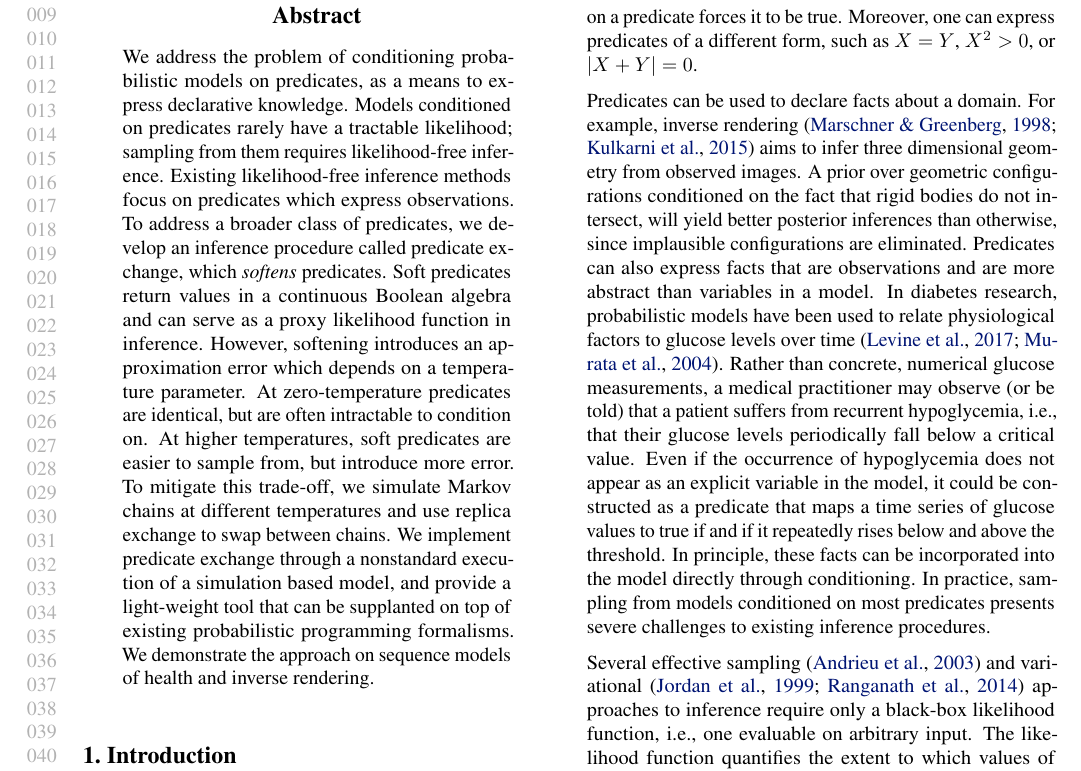
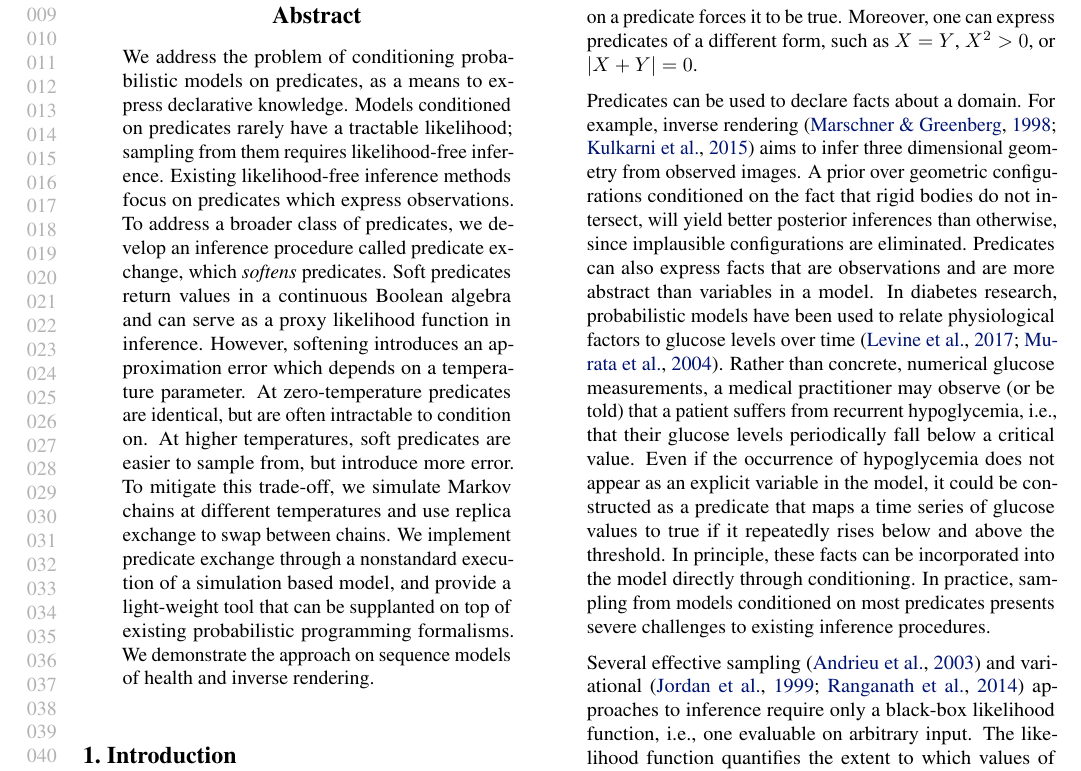
Before and after one commit to zenna/OmegaPaper, a LaTeX paper (icmlsoft.tex, which reads intro.tex): part of page 1 of 10, cut so that both start at the same text. Compiled offline with pdfLaTeX.

Commit message:
Updates from ShareLaTeX

```diff
--- a/intro.tex
+++ b/intro.tex
@@ -15,7 +15,7 @@ A prior over geometric configurations conditioned on the fact that rigid bodies
 Predicates can also express facts that are observations and are more abstract than variables in a model.
 In diabetes research, probabilistic models have been used to relate physiological factors to glucose levels over time \citep{levine2017offline,murata2004probabilistic}.
 Rather than concrete, numerical glucose measurements, a medical practitioner may observe (or be told) that a patient suffers from recurrent hypoglycemia, i.e., that their glucose levels periodically fall below a critical value.
-Even if the occurrence of hypoglycemia does not appear as an explicit variable in the model, it could be constructed as a predicate that maps a time series of glucose values to true if and if it repeatedly rises below and above the threshold.
+Even if the occurrence of hypoglycemia does not appear as an explicit variable in the model, it could be constructed as a predicate that maps a time series of glucose values to true if it repeatedly rises below and above the threshold.
 In principle, these facts can be incorporated into the model directly through conditioning.
 In practice, sampling from models conditioned on most predicates presents severe challenges to existing inference procedures.
 
```
